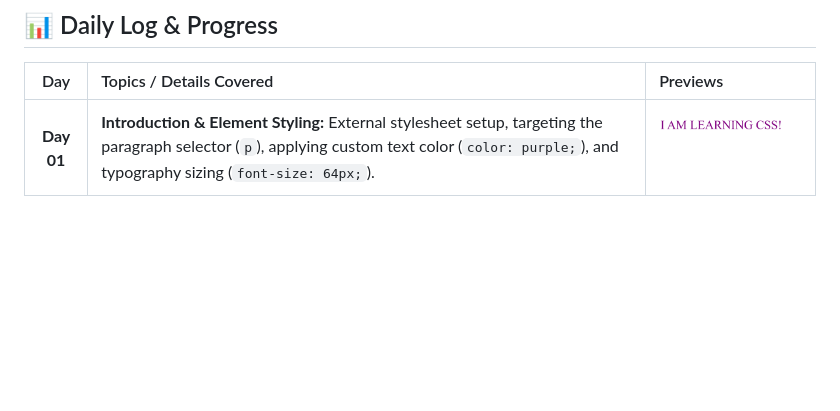
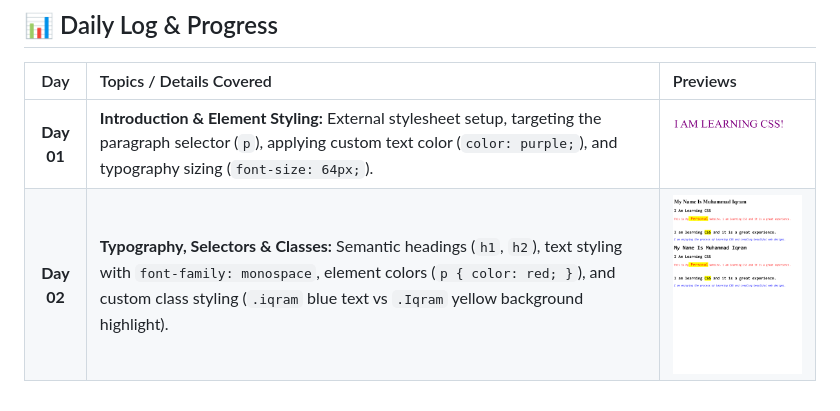
Before and after one commit to MuhammadIqram633/CSS-COURSE, a Markdown page: readme.md, the part around the change. Drawn GitHub-style; pictures changed too: screenshots/day-02.png (added); blank space fills up the shorter version.

Commit message:
Day 02: Add typography, class styling, and Day 02 preview

```diff
--- a/readme.md
+++ b/readme.md
@@ -9,3 +9,4 @@ Daily code, exercises, and visual outputs tracking my journey from CSS fundament
 | Day | Topics / Details Covered | Previews |
 | :---: | :--- | :--- |
 | **Day 01** | **Introduction & Element Styling:** External stylesheet setup, targeting the paragraph selector (`p`), applying custom text color (`color: purple;`), and typography sizing (`font-size: 64px;`). | <img src="screenshots/day-1%20output.png" width="280" alt="Day 01 Output"/> |
+| **Day 02** | **Typography, Selectors & Classes:** Semantic headings (`h1`, `h2`), text styling with `font-family: monospace`, element colors (`p { color: red; }`), and custom class styling (`.iqram` blue text vs `.Iqram` yellow background highlight). | <img src="screenshots/day-02.png" width="260" alt="Day 02 Output"/> |
```
Also changed, not shown: 2 other files.
